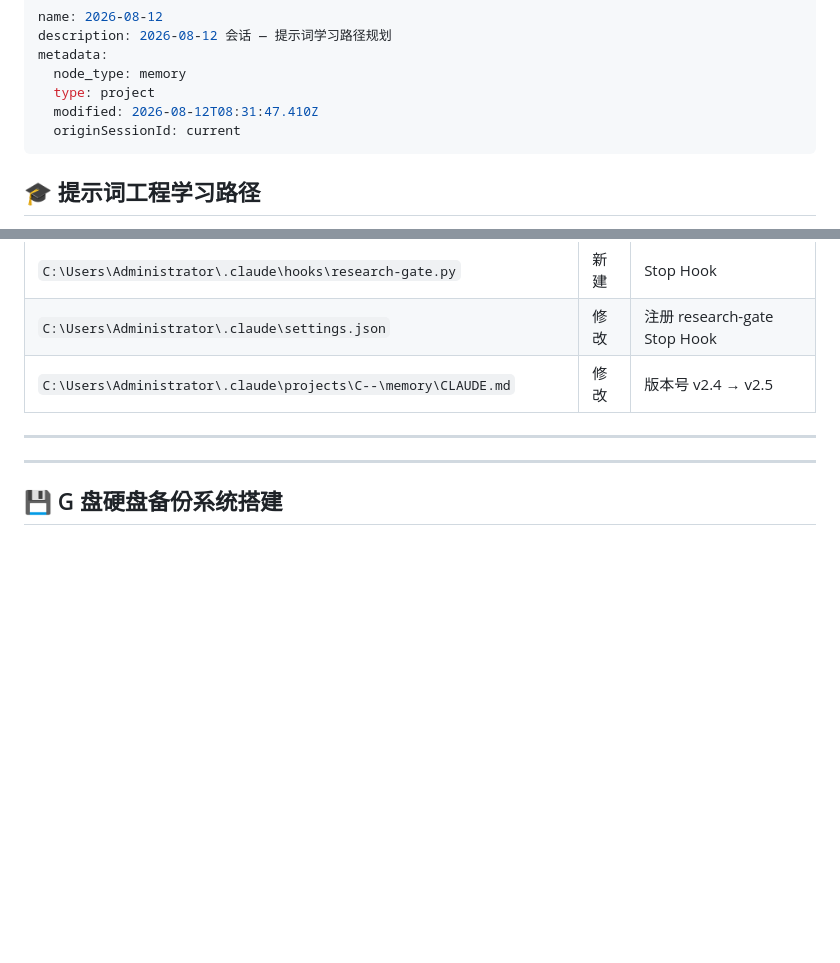
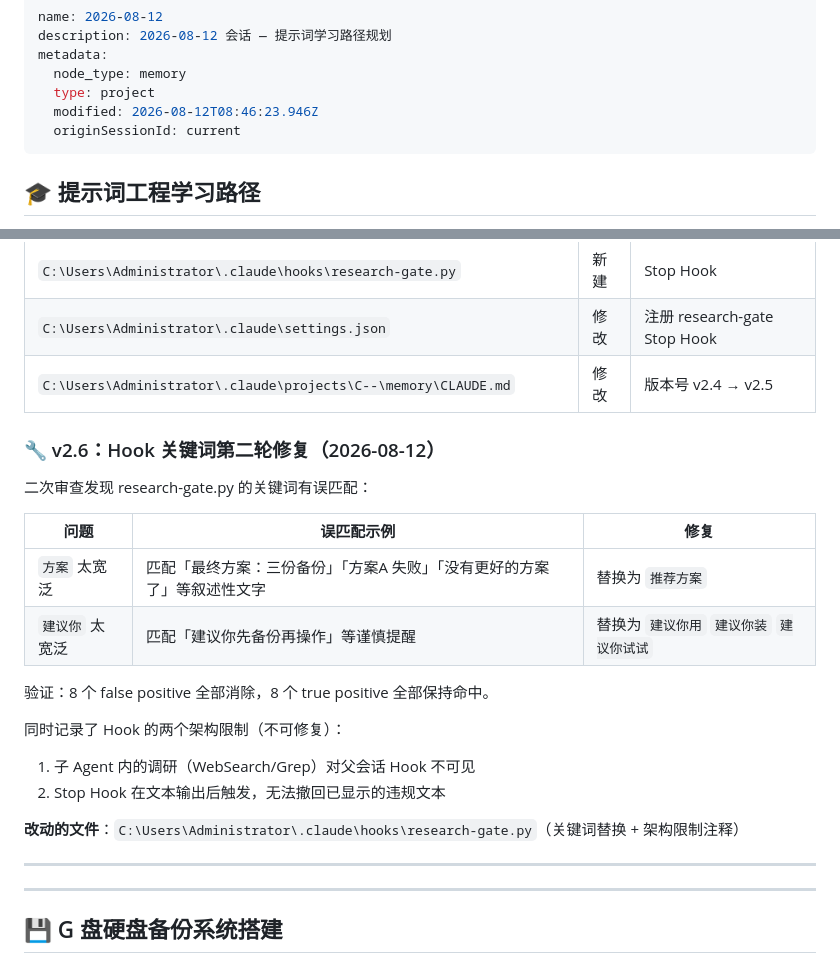
Before and after one commit to z15314102792-arch/second-brain, a Markdown page: 存档/2026-08-12-进度.md, 2 parts joined by grey strips. Drawn GitHub-style; blank space fills up the shorter version.

Commit message:
v2.6: research-gate.py Hook 关键词修复——消除方案/建议你误匹配，记录架构限制

```diff
--- a/存档/2026-08-12-进度.md
+++ b/存档/2026-08-12-进度.md
@@ -4,7 +4,7 @@ description: 2026-08-12 会话 — 提示词学习路径规划
 metadata:
   node_type: memory
   type: project
-  modified: 2026-08-12T08:31:47.410Z
+  modified: 2026-08-12T08:46:23.946Z
   originSessionId: current
 ---
 
@@ -161,6 +161,23 @@ Copilot v4.0.0 集成 Ollama 本地模型（qwen2.5:3b + nomic-embed-text），
 | `C:\Users\Administrator\.claude\settings.json` | 修改 | 注册 research-gate Stop Hook |
 | `C:\Users\Administrator\.claude\projects\C--\memory\CLAUDE.md` | 修改 | 版本号 v2.4 → v2.5 |
 
+### 🔧 v2.6：Hook 关键词第二轮修复（2026-08-12）
+
+二次审查发现 research-gate.py 的关键词有误匹配：
+
+| 问题 | 误匹配示例 | 修复 |
+|------|-----------|------|
+| `方案` 太宽泛 | 匹配「最终方案：三份备份」「方案A 失败」「没有更好的方案了」等叙述性文字 | 替换为 `推荐方案` |
+| `建议你` 太宽泛 | 匹配「建议你先备份再操作」等谨慎提醒 | 替换为 `建议你用` `建议你装` `建议你试试` |
+
+验证：8 个 false positive 全部消除，8 个 true positive 全部保持命中。
+
+同时记录了 Hook 的两个架构限制（不可修复）：
+1. 子 Agent 内的调研（WebSearch/Grep）对父会话 Hook 不可见
+2. Stop Hook 在文本输出后触发，无法撤回已显示的违规文本
+
+**改动的文件**：`C:\Users\Administrator\.claude\hooks\research-gate.py`（关键词替换 + 架构限制注释）
+
 ---
 
 ---
```
Also changed, not shown: CLAUDE.md (+2 -2 lines), 知识/全局指令优化.md (+3 -1 lines).
